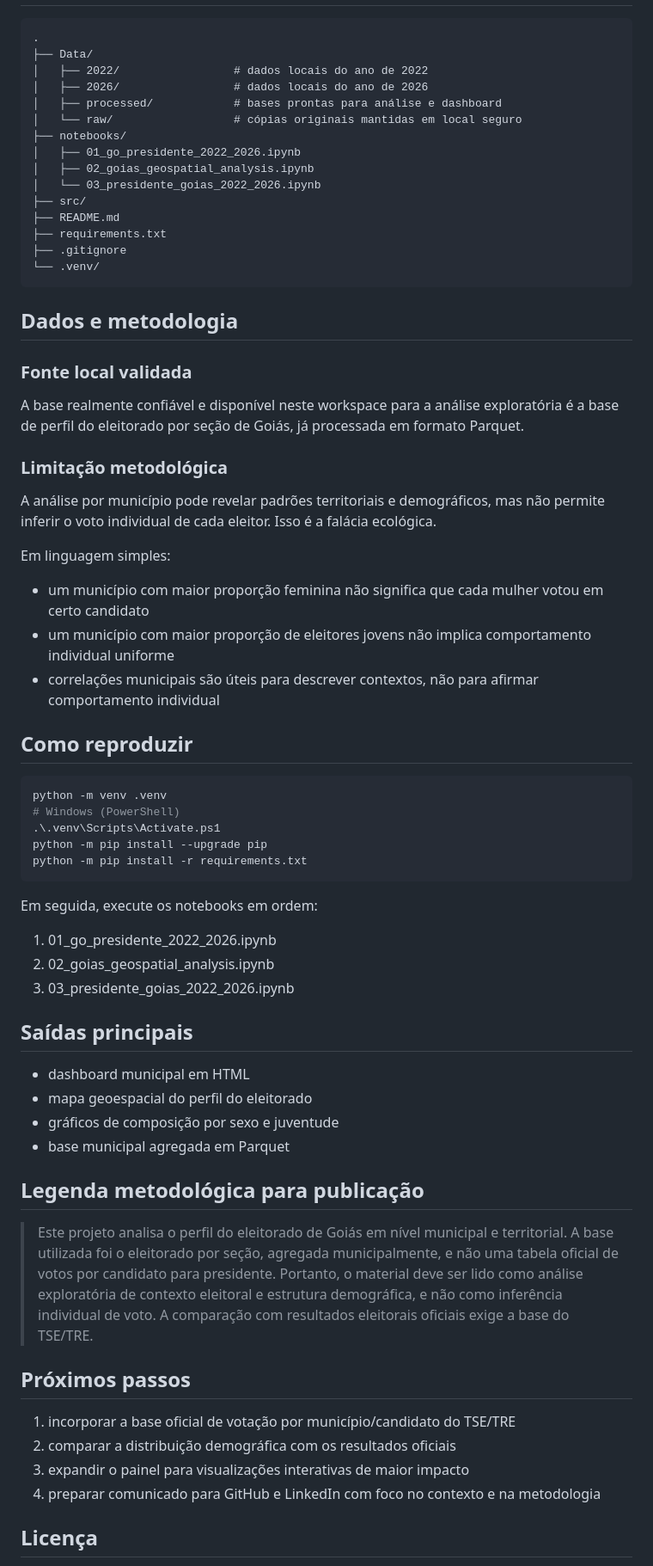
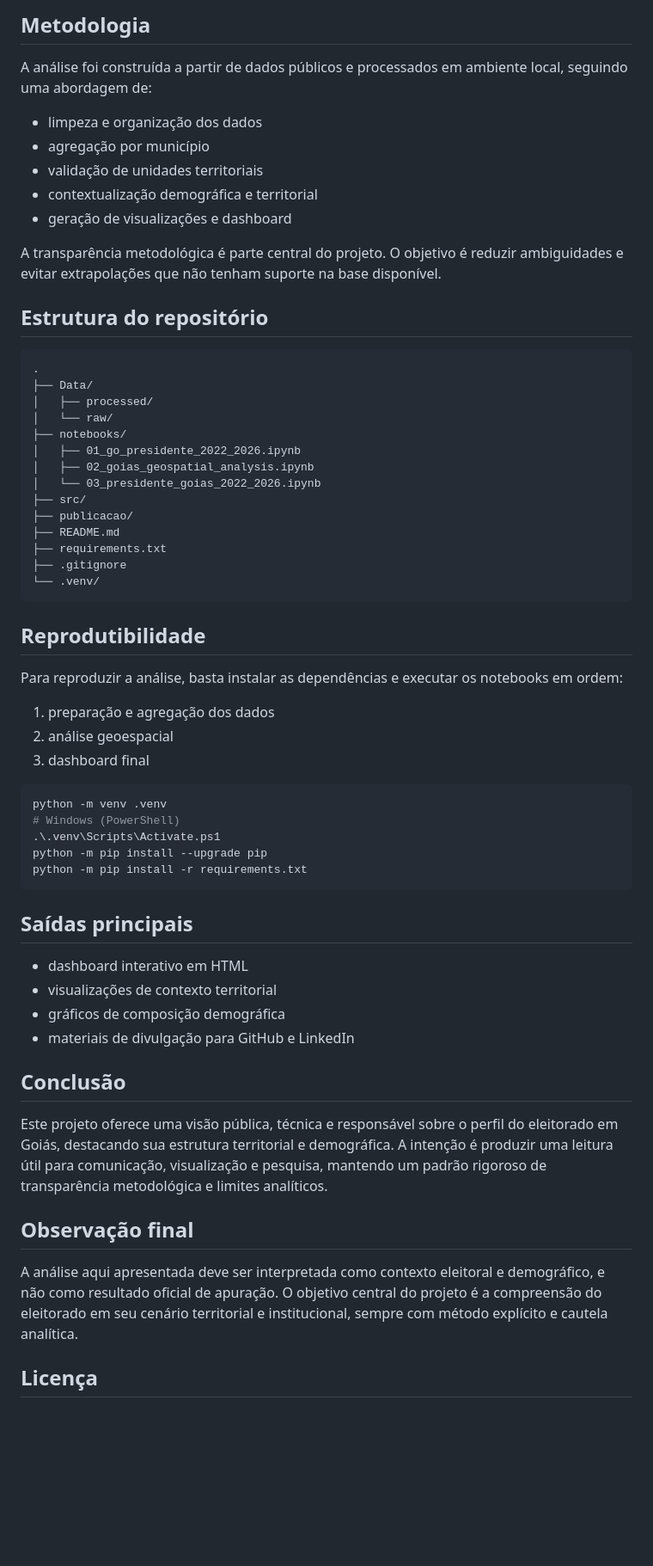
Before and after one commit to JeffAirData/eleicoes-goias-2022-2026, a Markdown page: README.md, the part around one of its changes. Shown at 86% size. Rendered like a GitHub page; blank space fills up the shorter version.

Commit message:
Ajusta README para versão profissional de publicação

````diff
--- a/README.md
+++ b/README.md
@@ -41,39 +54,41 @@ A narrativa final do projeto deve manter claramente esta ressalva:
+## Metodologia
+
+A análise foi construída a partir de dados públicos e processados em ambiente local, seguindo uma abordagem de:
+
+- limpeza e organização dos dados
+- agregação por município
+- validação de unidades territoriais
+- contextualização demográfica e territorial
+- geração de visualizações e dashboard
+
+A transparência metodológica é parte central do projeto. O objetivo é reduzir ambiguidades e evitar extrapolações que não tenham suporte na base disponível.
+
+## Estrutura do repositório
 
 ```text
 .
 ├── Data/
-│   ├── 2022/                 # dados locais do ano de 2022
-│   ├── 2026/                 # dados locais do ano de 2026
-│   ├── processed/            # bases prontas para análise e dashboard
-│   └── raw/                  # cópias originais mantidas em local seguro
+│   ├── processed/
+│   └── raw/
 ├── notebooks/
 │   ├── 01_go_presidente_2022_2026.ipynb
 │   ├── 02_goias_geospatial_analysis.ipynb
 │   └── 03_presidente_goias_2022_2026.ipynb
 ├── src/
+├── publicacao/
 ├── README.md
 ├── requirements.txt
 ├── .gitignore
 └── .venv/
 ```
 
-## Dados e metodologia
+## Reprodutibilidade
 
-### Fonte local validada
+Para reproduzir a análise, basta instalar as dependências e executar os notebooks em ordem:
 
-A base realmente confiável e disponível neste workspace para a análise exploratória é a base de perfil do eleitorado por seção de Goiás, já processada em formato Parquet.
-
-### Limitação metodológica
-
-A análise por município pode revelar padrões territoriais e demográficos, mas não permite inferir o voto individual de cada eleitor. Isso é a falácia ecológica.
-
-Em linguagem simples:
-
-- um município com maior proporção feminina não significa que cada mulher votou em certo candidato
-- um município com maior proporção de eleitores jovens não implica comportamento individual uniforme
-- correlações municipais são úteis para descrever contextos, não para afirmar comportamento individual
-
-## Como reproduzir
+1. preparação e agregação dos dados
+2. análise geoespacial
+3. dashboard final
 
 ```bash
 python -m venv .venv
@@ -83,29 +98,20 @@ python -m pip install --upgrade pip
 python -m pip install -r requirements.txt
 ```
 
-Em seguida, execute os notebooks em ordem:
-
-1. 01_go_presidente_2022_2026.ipynb
-2. 02_goias_geospatial_analysis.ipynb
-3. 03_presidente_goias_2022_2026.ipynb
-
 ## Saídas principais
 
-- dashboard municipal em HTML
-- mapa geoespacial do perfil do eleitorado
-- gráficos de composição por sexo e juventude
-- base municipal agregada em Parquet
+- dashboard interativo em HTML
+- visualizações de contexto territorial
+- gráficos de composição demográfica
+- materiais de divulgação para GitHub e LinkedIn
 
-## Legenda metodológica para publicação
+## Conclusão
 
-> Este projeto analisa o perfil do eleitorado de Goiás em nível municipal e territorial. A base utilizada foi o eleitorado por seção, agregada municipalmente, e não uma tabela oficial de votos por candidato para presidente. Portanto, o material deve ser lido como análise exploratória de contexto eleitoral e estrutura demográfica, e não como inferência individual de voto. A comparação com resultados eleitorais oficiais exige a base do TSE/TRE.
+Este projeto oferece uma visão pública, técnica e responsável sobre o perfil do eleitorado em Goiás, destacando sua estrutura territorial e demográfica. A intenção é produzir uma leitura útil para comunicação, visualização e pesquisa, mantendo um padrão rigoroso de transparência metodológica e limites analíticos.
 
-## Próximos passos
+## Observação final
 
-1. incorporar a base oficial de votação por município/candidato do TSE/TRE
-2. comparar a distribuição demográfica com os resultados oficiais
-3. expandir o painel para visualizações interativas de maior impacto
-4. preparar comunicado para GitHub e LinkedIn com foco no contexto e na metodologia
+A análise aqui apresentada deve ser interpretada como contexto eleitoral e demográfico, e não como resultado oficial de apuração. O objetivo central do projeto é a compreensão do eleitorado em seu cenário territorial e institucional, sempre com método explícito e cautela analítica.
 
 ## Licença
 
````
Also changed, not shown: other parts of README.md (+35 -22 lines).
